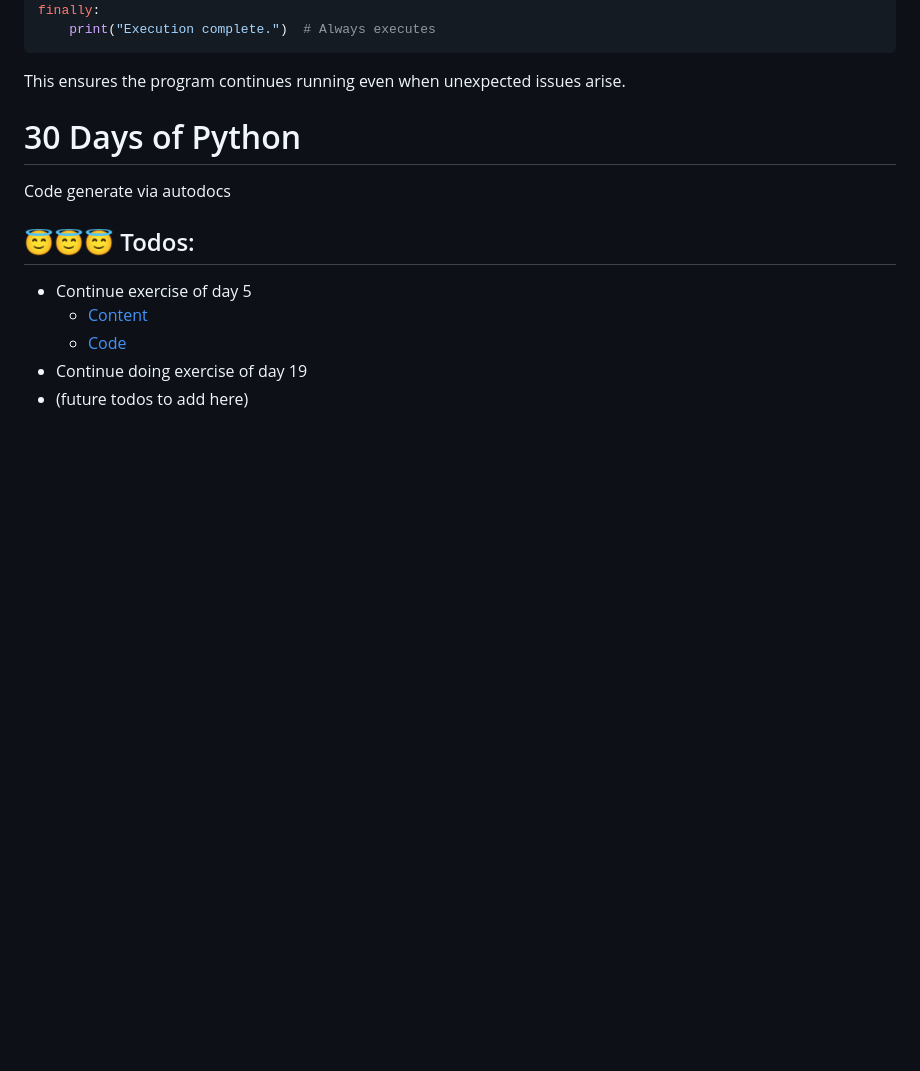
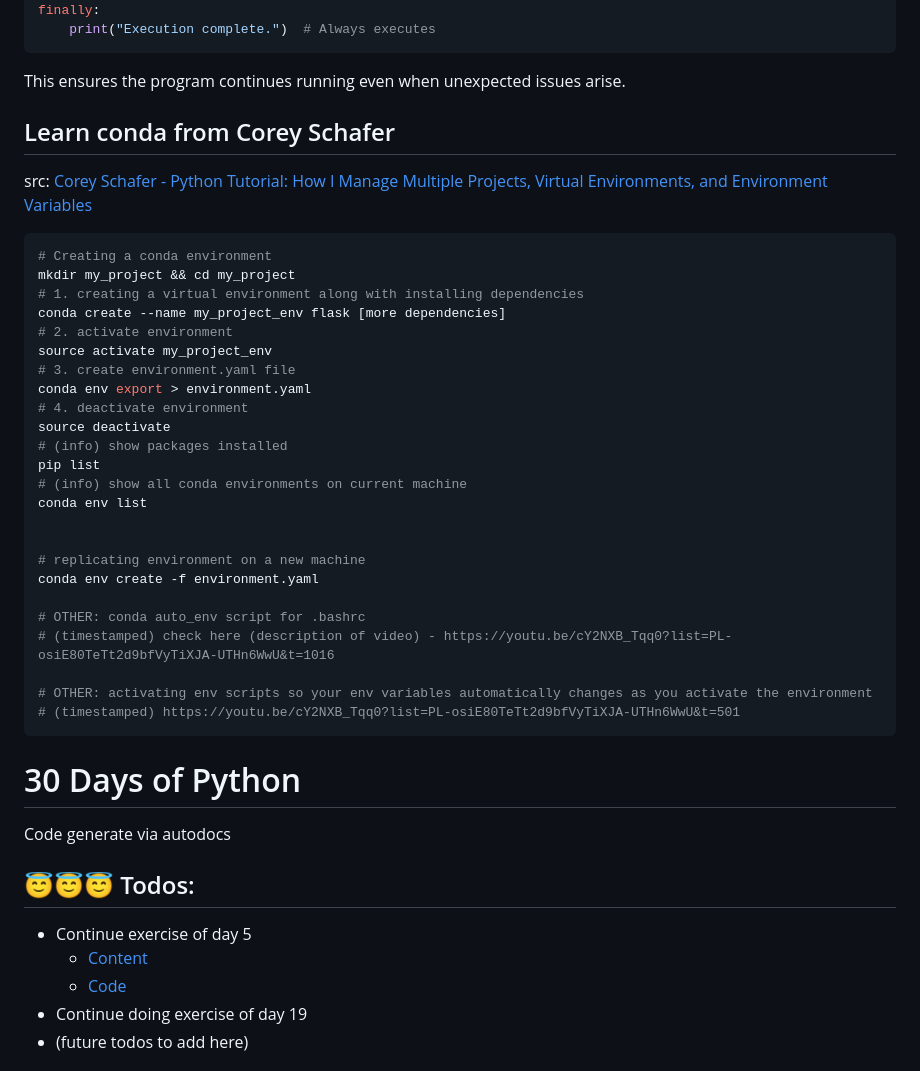
Before and after one commit to sahilrajput03/learn-python, a Markdown page: README.md, the part around the change. GitHub-like rendering; blank space fills up the shorter version.

````diff
--- a/README.md
+++ b/README.md
@@ -31,6 +31,37 @@ finally:
 ```
 
 This ensures the program continues running even when unexpected issues arise.
+
+## Learn conda from Corey Schafer
+
+src: [Corey Schafer - Python Tutorial: How I Manage Multiple Projects, Virtual Environments, and Environment Variables](https://youtu.be/cY2NXB_Tqq0?list=PL-osiE80TeTt2d9bfVyTiXJA-UTHn6WwU)
+
+```bash
+# Creating a conda environment
+mkdir my_project && cd my_project
+# 1. creating a virtual environment along with installing dependencies
+conda create --name my_project_env flask [more dependencies]
+# 2. activate environment
+source activate my_project_env
+# 3. create environment.yaml file
+conda env export > environment.yaml
+# 4. deactivate environment
+source deactivate
+# (info) show packages installed
+pip list
+# (info) show all conda environments on current machine
+conda env list
+
+
+# replicating environment on a new machine
+conda env create -f environment.yaml
+
+# OTHER: conda auto_env script for .bashrc
+# (timestamped) check here (description of video) - https://youtu.be/cY2NXB_Tqq0?list=PL-osiE80TeTt2d9bfVyTiXJA-UTHn6WwU&t=1016
+
+# OTHER: activating env scripts so your env variables automatically changes as you activate the environment
+# (timestamped) https://youtu.be/cY2NXB_Tqq0?list=PL-osiE80TeTt2d9bfVyTiXJA-UTHn6WwU&t=501
+```
 
 # 30 Days of Python
 
````
